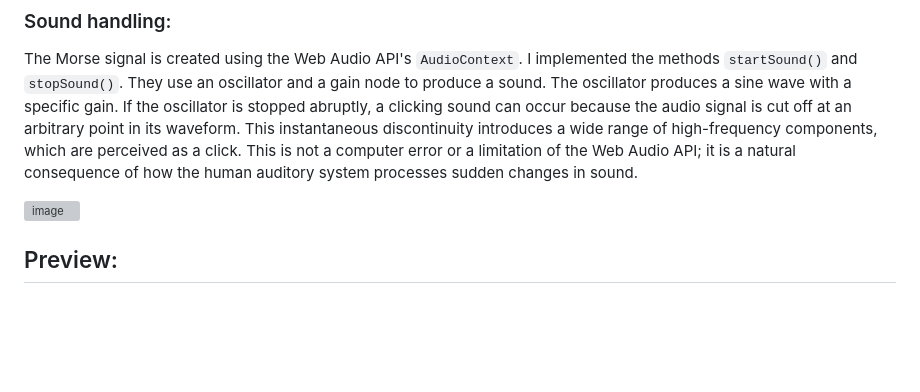
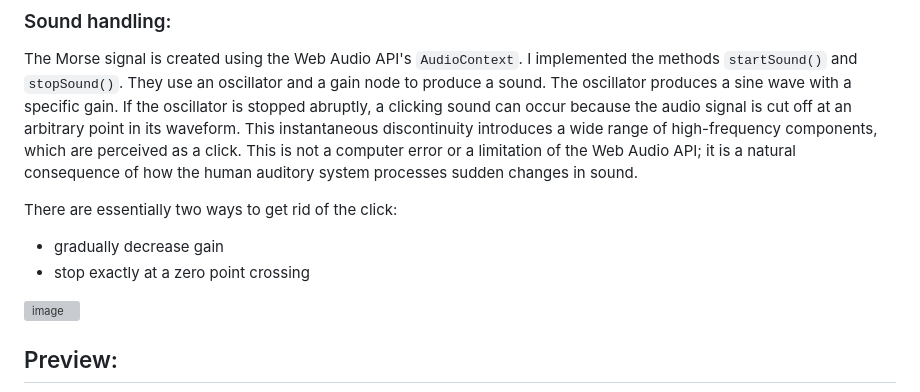
Before and after one commit to fschwett/morse-trainer, a Markdown page: README.md, the part around the change. Rendered like a GitHub page; blank space fills up the shorter version; grey boxes are pictures that could not be loaded.

```diff
--- a/README.md
+++ b/README.md
@@ -56,6 +56,11 @@ The run status is handled by the `runButtonClick()` function. It checks the curr
 
 The Morse signal is created using the Web Audio API's `AudioContext`. I implemented the methods `startSound()` and `stopSound()`. They use an oscillator and a gain node to produce a sound. The oscillator produces a sine wave with a specific gain. If the oscillator is stopped abruptly, a clicking sound can occur because the audio signal is cut off at an arbitrary point in its waveform. This instantaneous discontinuity introduces a wide range of high-frequency components, which are perceived as a click. This is not a computer error or a limitation of the Web Audio API; it is a natural consequence of how the human auditory system processes sudden changes in sound.
 
+There are essentially two ways to get rid of the click:
+
+* gradually decrease gain
+* stop exactly at a zero point crossing
+
 <img width="415" height="196" alt="image" src="https://github.com/user-attachments/assets/3ec42b97-3f1c-4bea-b985-dfebcf9505bc" />
 
 
```
